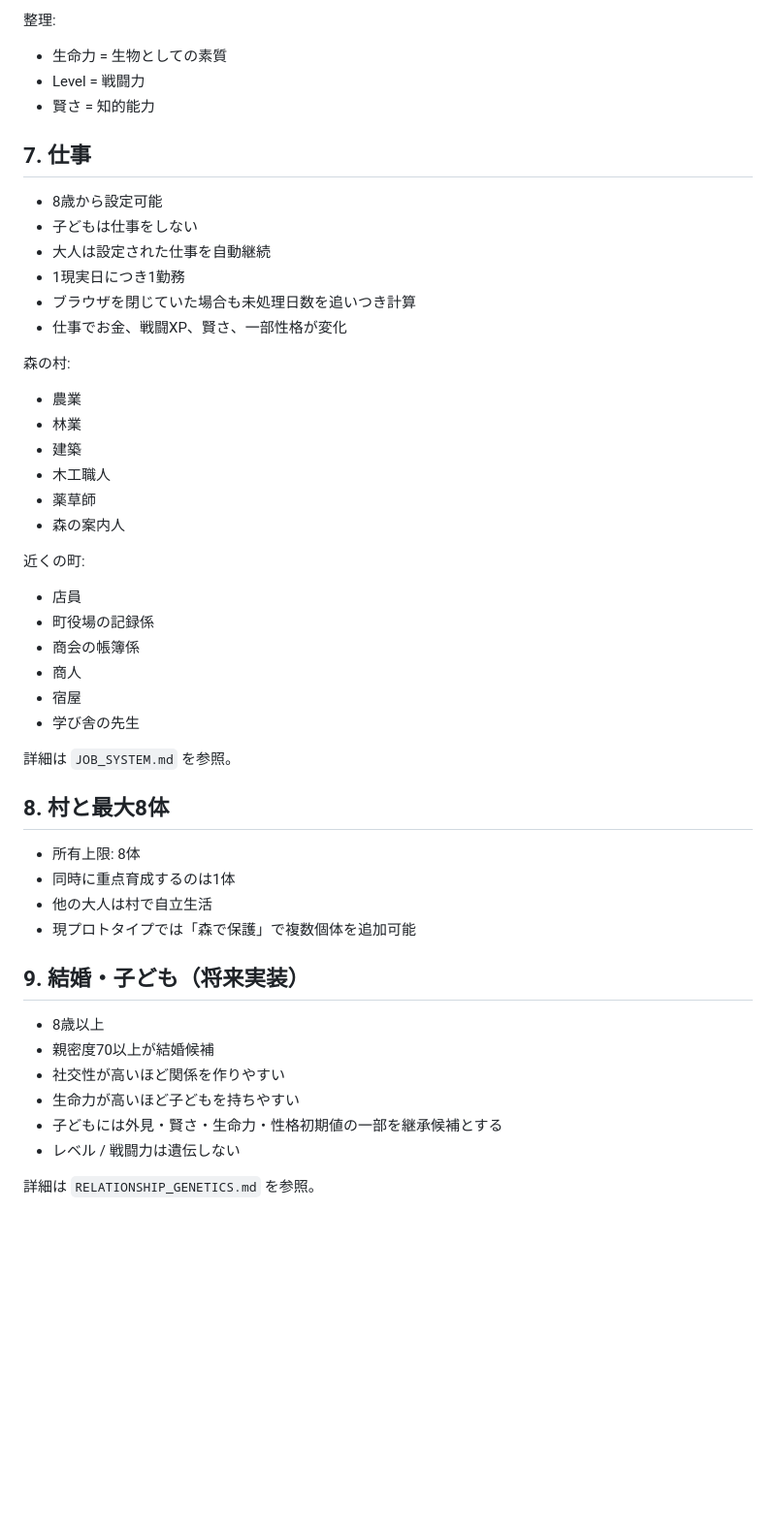
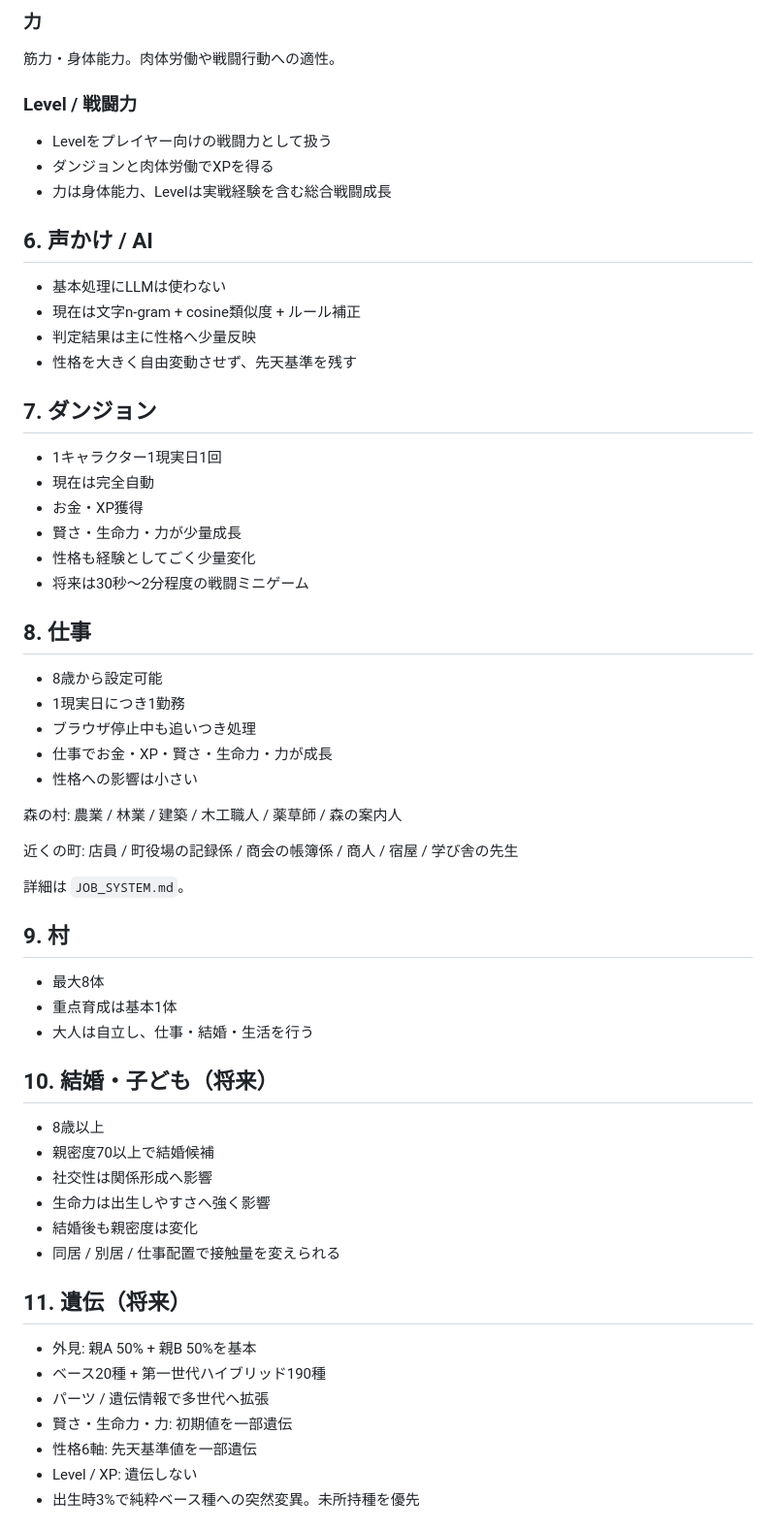
Before and after one commit to Matsu71/Pet_Game, a Markdown page: GAME_SYSTEM.md, the part around one of its changes. Shown at 97% size. GitHub-like rendering; blank space fills up the shorter version.

```diff
--- a/GAME_SYSTEM.md
+++ b/GAME_SYSTEM.md
@@ -69,48 +42,60 @@ LLMは将来、成熟キャラクター向けの課金会話機能として限
 
-整理:
-- 生命力 = 生物としての素質
-- Level = 戦闘力
-- 賢さ = 知的能力
+### 力
+筋力・身体能力。肉体労働や戦闘行動への適性。
 
-## 7. 仕事
+### Level / 戦闘力
+- Levelをプレイヤー向けの戦闘力として扱う
+- ダンジョンと肉体労働でXPを得る
+- 力は身体能力、Levelは実戦経験を含む総合戦闘成長
+
+## 6. 声かけ / AI
+- 基本処理にLLMは使わない
+- 現在は文字n-gram + cosine類似度 + ルール補正
+- 判定結果は主に性格へ少量反映
+- 性格を大きく自由変動させず、先天基準を残す
+
+## 7. ダンジョン
+- 1キャラクター1現実日1回
+- 現在は完全自動
+- お金・XP獲得
+- 賢さ・生命力・力が少量成長
+- 性格も経験としてごく少量変化
+- 将来は30秒〜2分程度の戦闘ミニゲーム
+
+## 8. 仕事
 - 8歳から設定可能
-- 子どもは仕事をしない
-- 大人は設定された仕事を自動継続
 - 1現実日につき1勤務
-- ブラウザを閉じていた場合も未処理日数を追いつき計算
-- 仕事でお金、戦闘XP、賢さ、一部性格が変化
+- ブラウザ停止中も追いつき処理
+- 仕事でお金・XP・賢さ・生命力・力が成長
+- 性格への影響は小さい
 
 森の村:
-- 農業
-- 林業
-- 建築
-- 木工職人
-- 薬草師
-- 森の案内人
+農業 / 林業 / 建築 / 木工職人 / 薬草師 / 森の案内人
 
 近くの町:
-- 店員
-- 町役場の記録係
-- 商会の帳簿係
-- 商人
-- 宿屋
-- 学び舎の先生
+店員 / 町役場の記録係 / 商会の帳簿係 / 商人 / 宿屋 / 学び舎の先生
 
-詳細は `JOB_SYSTEM.md` を参照。
+詳細は `JOB_SYSTEM.md`。
 
-## 8. 村と最大8体
-- 所有上限: 8体
-- 同時に重点育成するのは1体
-- 他の大人は村で自立生活
-- 現プロトタイプでは「森で保護」で複数個体を追加可能
+## 9. 村
+- 最大8体
+- 重点育成は基本1体
+- 大人は自立し、仕事・結婚・生活を行う
 
-## 9. 結婚・子ども（将来実装）
+## 10. 結婚・子ども（将来）
 - 8歳以上
-- 親密度70以上が結婚候補
-- 社交性が高いほど関係を作りやすい
-- 生命力が高いほど子どもを持ちやすい
-- 子どもには外見・賢さ・生命力・性格初期値の一部を継承候補とする
-- レベル / 戦闘力は遺伝しない
+- 親密度70以上で結婚候補
+- 社交性は関係形成へ影響
+- 生命力は出生しやすさへ強く影響
+- 結婚後も親密度は変化
+- 同居 / 別居 / 仕事配置で接触量を変えられる
 
-詳細は `RELATIONSHIP_GENETICS.md` を参照。
+## 11. 遺伝（将来）
+- 外見: 親A 50% + 親B 50%を基本
+- ベース20種 + 第一世代ハイブリッド190種
+- パーツ / 遺伝情報で多世代へ拡張
+- 賢さ・生命力・力: 初期値を一部遺伝
+- 性格6軸: 先天基準値を一部遺伝
+- Level / XP: 遺伝しない
+- 出生時3%で純粋ベース種への突然変異。未所持種を優先
 
```
Also changed, not shown: other parts of GAME_SYSTEM.md (+30 -74 lines).
